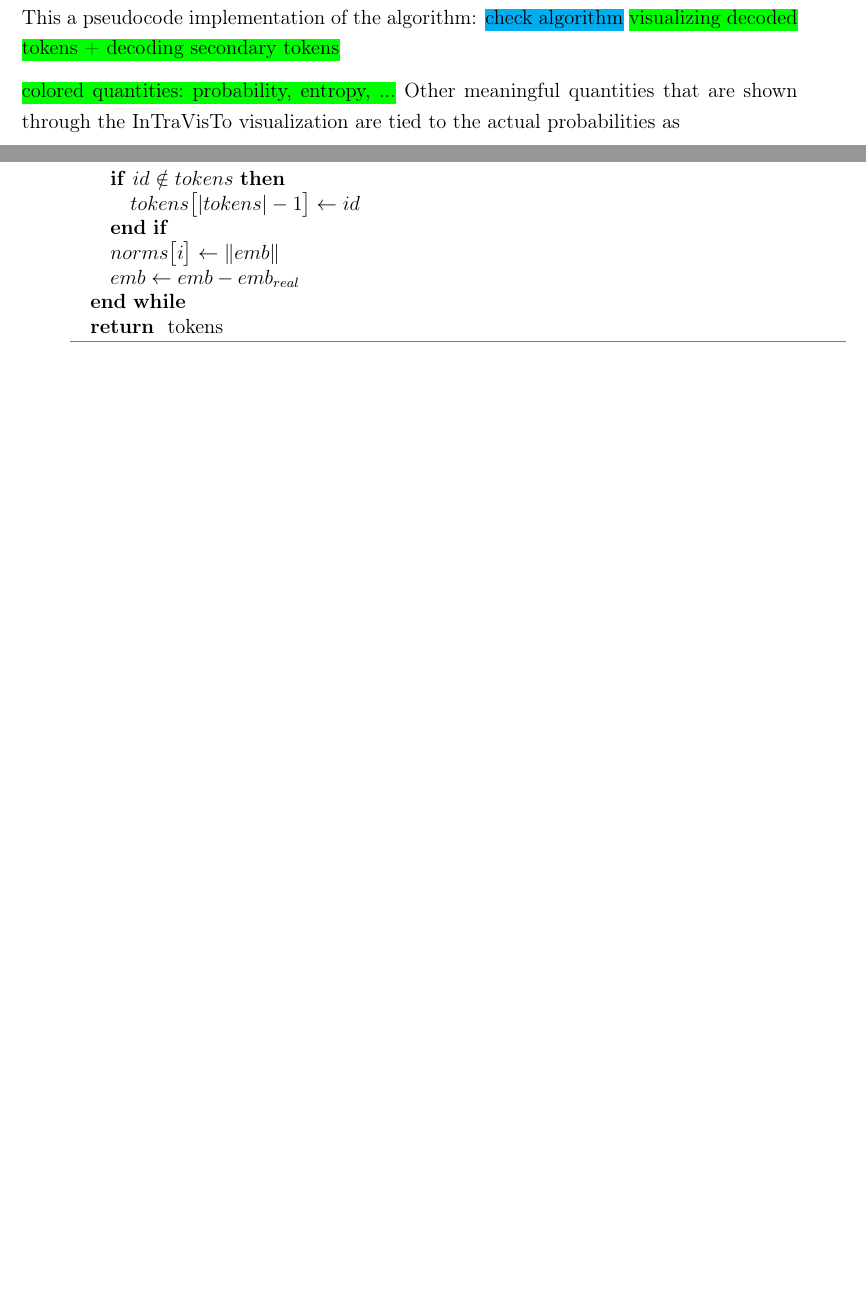
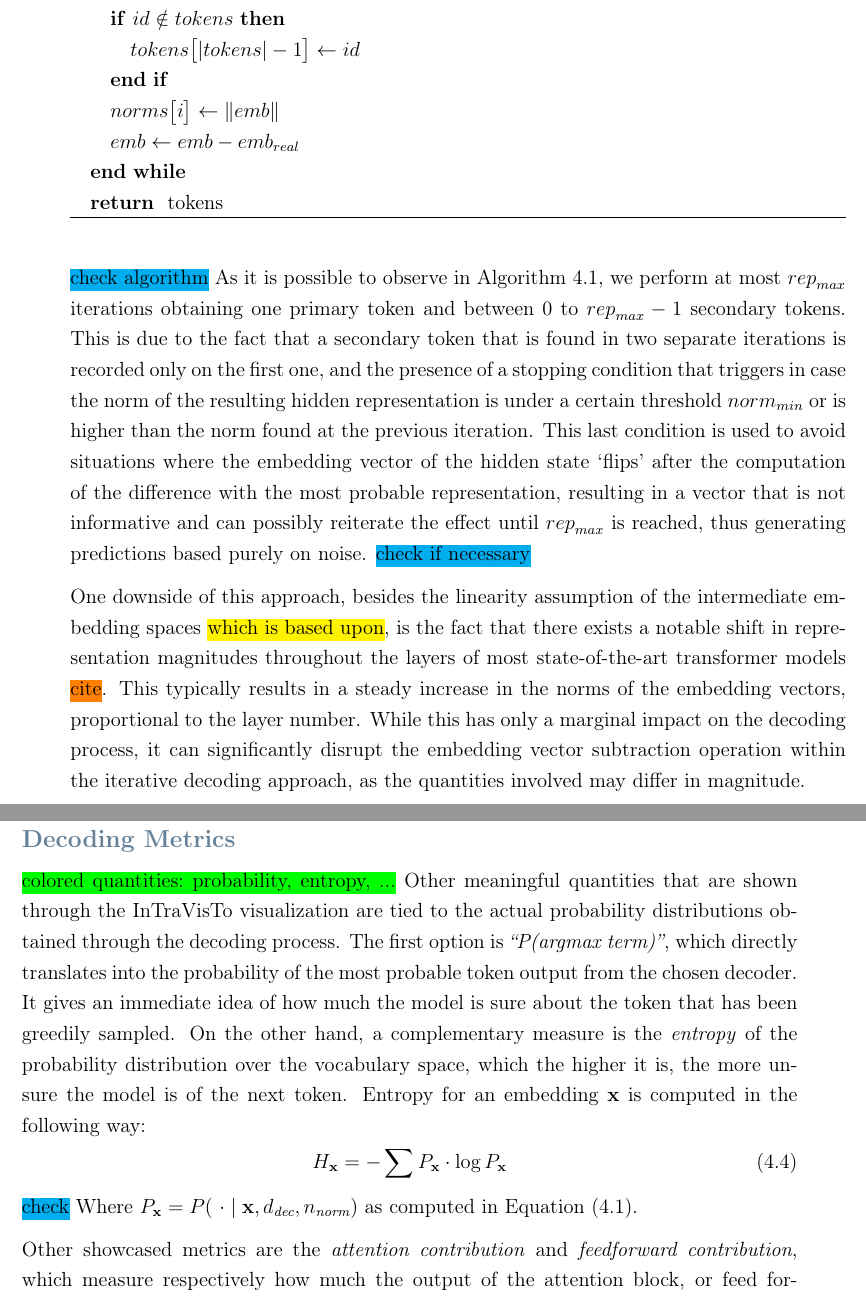
Before and after one commit to daviderigamonti/Interpreting-LLMs, a LaTeX thesis (Thesis/Thesis.tex, which reads Thesis/Chapters/4_Methodology.tex): two parts of pages 36 and 37 of 64 before the commit and two parts of pages 37 and 38 of 66 after it, joined at a grey line, cut at the place of the change, the shorter picture padded with empty space. Compiled offline with pdfLaTeX.

Commit message:
Thesis decoding metrics and secondary tokens

```diff
--- a/Thesis/Chapters/4_Methodology.tex
+++ b/Thesis/Chapters/4_Methodology.tex
@@ -81,6 +84,3 @@ The first section is dedicated to the exploration of the main features pertainin
 
 To alleviate this issue we propose a novel way to extract secondary representations from a hidden representation: \emph{iterative decoding}.
 The rationale behind the proposed approach is that hidden representations contain an overlap of concepts in an embedding space that is loosely related to both the input and output embedding spaces.
-    As a consequence, we postulate that hidden representations existing in these intermediate embedding spaces should retain the linear properties that have been ascertained to exist in the input and output embedding space of transformer architectures \todo[orange]{cite}.
-    Iterative decoding exploits these linear properties by performing a sequence of subtractions from the main hidden representation, removing the embedding of most probable representation at each iteration.
-    This a pseudocode implementation of the algorithm:
@@ -106,24 +108,27 @@ The first section is dedicated to the exploration of the main features pertainin
     \end{algorithmic}
 \end{algorithm}
 \todo[cyan]{check algorithm}
-    \todo[green]{visualizing decoded tokens + decoding secondary tokens}
+As it is possible to observe in \Cref{alg:method_intravisto_iter-dec}, we perform at most ${rep}_{max}$ iterations obtaining one primary token and between $0$ to ${rep}_{max} - 1$ secondary tokens.
+This is due to the fact that a secondary token that is found in two separate iterations is recorded only on the first one, and the presence of a stopping condition that triggers in case the norm of the resulting hidden representation is under a certain threshold ${norm}_{min}$ or is higher than the norm found at the previous iteration.
+This last condition is used to avoid situations where the embedding vector of the hidden state `flips' after the computation of the difference with the most probable representation, resulting in a vector that is not informative and can possibly reiterate the effect until ${rep}_{max}$ is reached, thus generating predictions based purely on noise. \todo[cyan]{check if necessary}
+
+One downside of this approach, besides the linearity assumption of the intermediate embedding spaces \todo{which is based upon}, is the fact that there exists a notable shift in representation magnitudes throughout the layers of most state-of-the-art transformer models \todo[orange]{cite}.
+This typically results in a steady increase in the norms of the embedding vectors, proportional to the layer number.
+While this has only a marginal impact on the decoding process, it can significantly disrupt the embedding vector subtraction operation within the iterative decoding approach, as the quantities involved may differ in magnitude.
+
+\subsubsection{Decoding Metrics}
 
 \todo[green]{colored quantities: probability, entropy, ...}
-    Other meaningful quantities that are shown through the InTraVisTo visualization are tied to the actual probabilities as
-    %\paragraph{Other settings} As shown in \Cref{fig:decoders}, the other settings are the "Colour", which stands for what quantity to use to weight the colour grading in the heatmap. The first option is "P(argmax term)" which translates into the probability of the most probable token output from the chosen decoder. It gives an idea of how much the model is sure about the token sampled (greedily). On the other hand, a complementary measure is the entropy of the probability distribution over the vocabulary space, which the higher it is, the more unsure the model is of the next token. The attention and FF contributions checkboxes stand for measuring, respectively, how much the output of the attention block, or Feed Forward, contributes in its summation with the residual stream in the transformer block depicted in \Cref{fig:debug_model}. The purpose of these metrics is to highlight where the main information of that block is coming from, whether from the Attention or Feed Forward component. Lastly, the "Residual Contribution" checkbox in \Cref{fig:decoders} represents the quantity to monitor in order to plot Sankey Diagrams, specifically refers to the colour gradient in each block and whether basing its gradient on the distance in terms of norms of vectors or the Kullback-Leibler divergence between each residual summation and its components (either attention or FF).
+Other meaningful quantities that are shown through the InTraVisTo visualization are tied to the actual probability distributions obtained through the decoding process.
+The first option is \emph{``P(argmax term)''}, which directly translates into the probability of the most probable token output from the chosen decoder.
+It gives an immediate idea of how much the model is sure about the token that has been greedily sampled.
+On the other hand, a complementary measure is the \emph{entropy} of the probability distribution over the vocabulary space, which the higher it is, the more unsure the model is of the next token.
+Entropy for an embedding $\gbm{x}$ is computed in the following way:
+\begin{equation}
+    \label{eq:method_intravisto_entropy}
+    H_{\gbm{x}} = -\sum{P_{\gbm{x}} \cdot \log{P_{\gbm{x}}}}
+\end{equation}
+\todo[cyan]{check}
+Where $P_{\gbm{x}} = P(\ \cdot \mid \gbm{x}, d_\textit{dec}, n_\textit{norm})$ as computed in \Cref{eq:method_intravisto_decoding}.
 
-    %The background colour is the other core dimension in the heatmap. With InTraVisTo, the user is able to decide what metric to monitor and grade the background colour of the fina heatmap consequently. As shown in \Cref{fig:demo_settings} ) the possible metrics are: \emph{P(argmax term)}, \emph{entropy} and \emph{attention} or \emph{Feed forward} contributions percentages. The first option is the most natural one and represents the probability of the most probable token output from the chosen decoder. It shows how much the model is sure about the token sampled. On the other hand, a complementary measure is the entropy of the probability distribution over the vocabulary space, which the higher it is, the more unsure the model is of the next token. The attention and FF contributions stand for measuring, respectively, how much the output of the attention block, or Feed Forward, contributes in its summation with the residual stream in the transformer block depicted in \Cref{fig:debug_model}. The purpose of these two last metrics is to highlight where the main information of that block is coming from, whether from the Attention or Feed Forward component.
-
-    %The first visualisation introduced by InTraVisTo is an annotated heatmap of the decoded internal states (see \Cref{fig:heatmap}). The user can choose a particular decoder (linear interpolation is the default) and views a grid of decoded tokens shaded according to their likelihood for hidden states at each layer and token position of the network. The default hidden state displayed is the output of each transformer block layer (${\mathbf{x}}^{(l)}$), but the user can choose instead to show the change caused by a self-attention block ($\bm{\delta}_\textit{att}^{(l)}$), the change due to the feed-forward layer ($\bm{\delta}_\textit{ff}^{(l)}$), or the residual connection between the self-attention and feed-forward components (${\mathbf{x}'}^{(l)}$). The purpose of the visualisation is to inspect each step in the decoration process, whereby each column corresponds to a token position in the processed sequence and each row corresponds to a specific layer of the Transformer stack. For causal models, the input token is read in at the bottom of each column, and the next token in the sequence is predicted at the top, leading to darker blue cells denoting higher probabilities at both the bottom of each column -- where the input token is being ingested -- and at the top of the column where the model has become more certain of it's prediction for the next token.
-    %A vertical separator indicates the column where the model moves from processing the given input text to generating new output text.
-
-    %In \Cref{fig:heatmap}, the LLM was prompted with the question \emph{``What is the capital of Italy?''}. The visualisation of decoded internal states helps us to follow the answer generation process, which appears to resemble some form of reasoning process. The model initially produces an embedding of the token \texttt{\_Rome} in layer 27 of position 10 (immediately following the input text), but then proceeds to generate a more complete response \emph{``The capital city of ...''}, with the token \texttt{\_Rome} postponed to position 16.
-    %We report additional noteworthy examples in \Cref{sec:appendix}.
-
-    %As noted above, the grid forms a heatmap, where the colour of each cell denotes the \emph{probability} of the displayed token, indicating how \emph{confident} the model is at that point. The user can instead choose to base the colour on the \emph{entropy} of the distribution, indicating how \emph{undecided} the model is. Moreover, in order to visualise the \emph{importance} of the multi-head \emph{self-attention} or the \emph{feed-forward} neural network at each layer, the colour can be based on the \emph{relative contribution} of these networks, calculated using the norm of the respective vectors: %(Equations~\ref{eq:mhacontribution} \&~\ref{eq:ffnncontribution}).
-    %\begin{eqnarray}
-    %    {\%}^{(l)}_{\textit{attention}} = \frac{\|\bm{\delta}_\textit{att}^{(l)}\|_2}{\|\bm{\delta}_\textit{att}^{(l)}\|_2 + \|\mathbf{x}^{(l-1)}\|_2}
-    %\label{eq:mhacontribution} \\
-    %    {\%}^{(l)}_{\textit{feed-forward}} = \frac{\|\bm{\delta}_\textit{ff}^{(l)}\|_2}{\|\bm{\delta}_\textit{ff}^{(l)}\|_2 + \|{\mathbf{x}'}^{(l)}\|_2}
-    %\label{eq:ffnncontribution}
-    %\end{eqnarray}
+Other showcased metrics are the \emph{attention contribution} and \emph{feedforward contribution}, which measure respectively how much the output of the attention block, or feed forward, contributes in its summation with the residual stream of a transformer block.
@@ -129,0 +138,8 @@ The first section is dedicated to the exploration of the main features pertainin
+\begin{equation}
+    \left\{
+        \begin{aligned}
+            &{\%}^{(\ell)}_{\textit{norm},\textit{att}} = \frac{\|\gbm{\delta}_\textit{att}^{(\ell)}\|_2}{\|\gbm{\delta}_\textit{att}^{(\ell)}\|_2 + \|\gbm{x}^{(\ell-1)}\|_2} \\
+            &{\%}^{(\ell)}_{\textit{norm},\textit{ff}} = \frac{\|\gbm{\delta}_\textit{ff}^{(\ell)}\|_2}{\|\gbm{\delta}_\textit{ff}^{(\ell)}\|_2 + \|{\gbm{x}'}^{(\ell)}\|_2} \label{eq:method_intravisto_norm-contrib}
+        \end{aligned}
+    \right.
+\end{equation}
```
Also changed, not shown: Thesis/Chapters/4_Methodology.tex (58 more changed lines). Lines whose indentation alone changed are shown as unchanged.
